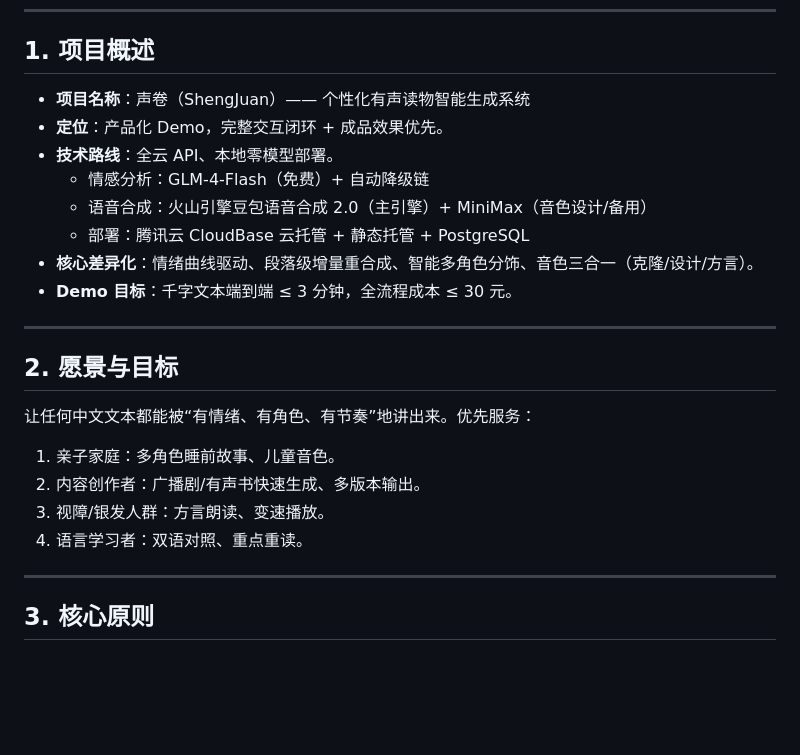
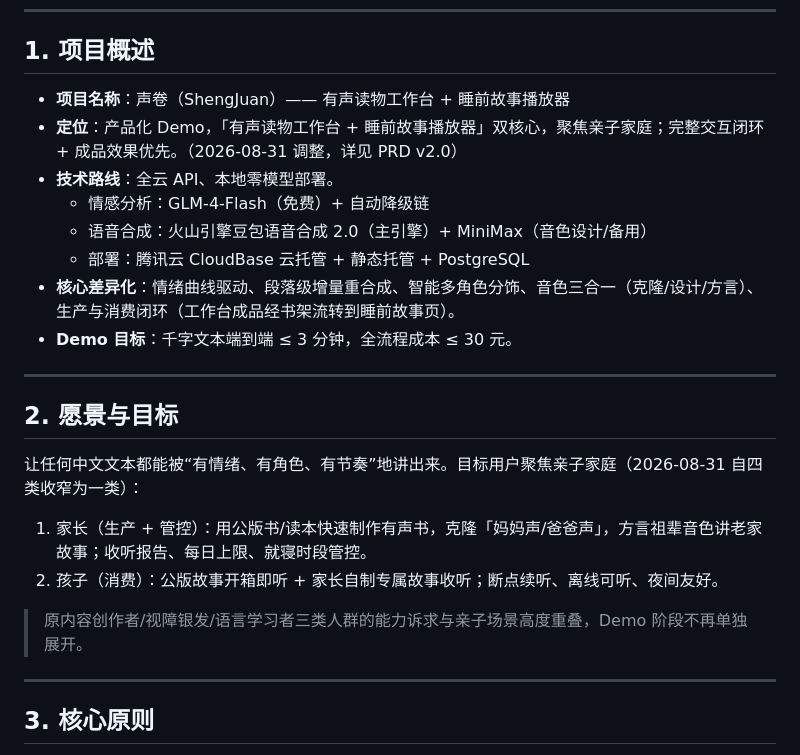
Before and after one commit to SongMiao-tech/shengjuan, a Markdown page: docs/PROJECT_CHARTER.md, the part around the change. Drawn GitHub-style; blank space fills up the shorter version.

```diff
--- a/docs/PROJECT_CHARTER.md
+++ b/docs/PROJECT_CHARTER.md
@@ -7,25 +7,25 @@
 
 ## 1. 项目概述
 
-- **项目名称**：声卷（ShengJuan）—— 个性化有声读物智能生成系统
-- **定位**：产品化 Demo，完整交互闭环 + 成品效果优先。
+- **项目名称**：声卷（ShengJuan）—— 有声读物工作台 + 睡前故事播放器
+- **定位**：产品化 Demo，「有声读物工作台 + 睡前故事播放器」双核心，聚焦亲子家庭；完整交互闭环 + 成品效果优先。（2026-08-31 调整，详见 PRD v2.0）
 - **技术路线**：全云 API、本地零模型部署。
   - 情感分析：GLM-4-Flash（免费）+ 自动降级链
   - 语音合成：火山引擎豆包语音合成 2.0（主引擎）+ MiniMax（音色设计/备用）
   - 部署：腾讯云 CloudBase 云托管 + 静态托管 + PostgreSQL
-- **核心差异化**：情绪曲线驱动、段落级增量重合成、智能多角色分饰、音色三合一（克隆/设计/方言）。
+- **核心差异化**：情绪曲线驱动、段落级增量重合成、智能多角色分饰、音色三合一（克隆/设计/方言）、生产与消费闭环（工作台成品经书架流转到睡前故事页）。
 - **Demo 目标**：千字文本端到端 ≤ 3 分钟，全流程成本 ≤ 30 元。
 
 ---
 
 ## 2. 愿景与目标
 
-让任何中文文本都能被“有情绪、有角色、有节奏”地讲出来。优先服务：
+让任何中文文本都能被“有情绪、有角色、有节奏”地讲出来。目标用户聚焦亲子家庭（2026-08-31 自四类收窄为一类）：
 
-1. 亲子家庭：多角色睡前故事、儿童音色。
-2. 内容创作者：广播剧/有声书快速生成、多版本输出。
-3. 视障/银发人群：方言朗读、变速播放。
-4. 语言学习者：双语对照、重点重读。
+1. 家长（生产 + 管控）：用公版书/读本快速制作有声书，克隆「妈妈声/爸爸声」，方言祖辈音色讲老家故事；收听报告、每日上限、就寝时段管控。
+2. 孩子（消费）：公版故事开箱即听 + 家长自制专属故事收听；断点续听、离线可听、夜间友好。
+
+> 原内容创作者/视障银发/语言学习者三类人群的能力诉求与亲子场景高度重叠，Demo 阶段不再单独展开。
 
 ---
 
```
Also changed, not shown: docs/WORKLOG.md (+1 -0 lines).
